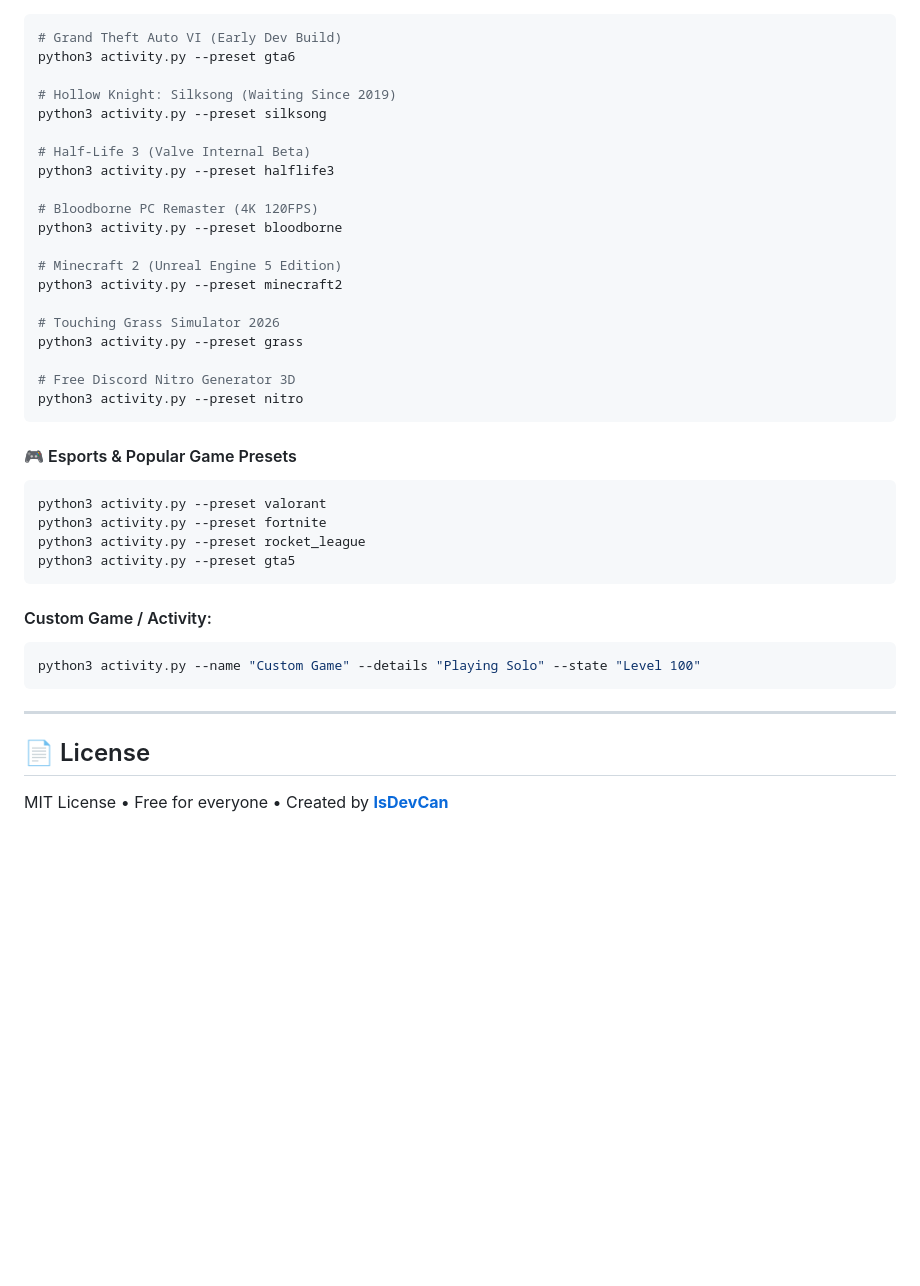
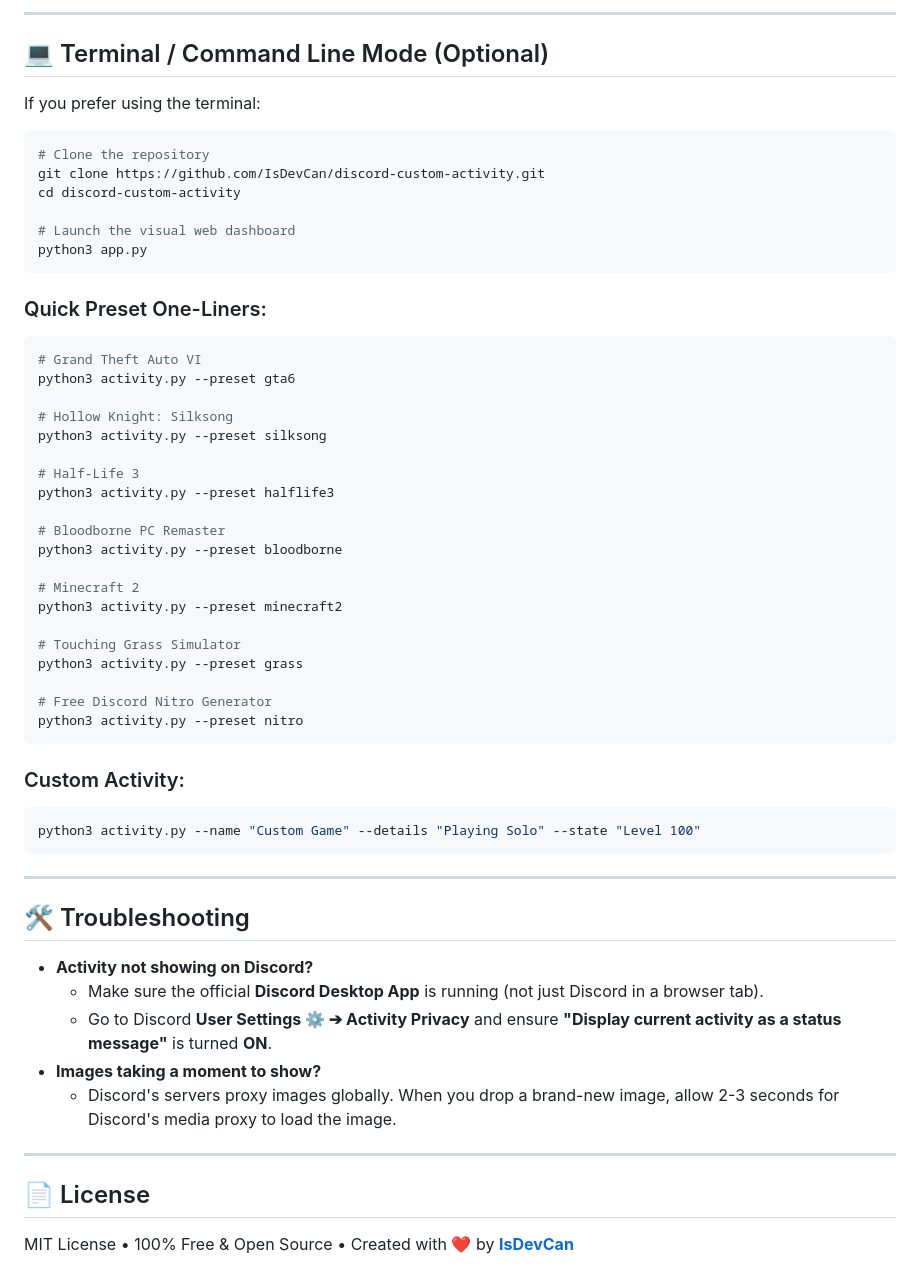
Before and after one commit to IsDevCan/discord-custom-activity, a Markdown page: README.md, the part around one of its changes. Rendered like a GitHub page; blank space fills up the shorter version.

````diff
--- a/README.md
+++ b/README.md
@@ -53,43 +73,60 @@ Created with ❤️ by **[IsDevCan](https://github.com/IsDevCan)**.
+---
+
+## 💻 Terminal / Command Line Mode (Optional)
+
+If you prefer using the terminal:
 
 ```bash
-# Grand Theft Auto VI (Early Dev Build)
+# Clone the repository
+git clone https://github.com/IsDevCan/discord-custom-activity.git
+cd discord-custom-activity
+
+# Launch the visual web dashboard
+python3 app.py
+```
+
+### Quick Preset One-Liners:
+
+```bash
+# Grand Theft Auto VI
 python3 activity.py --preset gta6
 
-# Hollow Knight: Silksong (Waiting Since 2019)
+# Hollow Knight: Silksong
 python3 activity.py --preset silksong
 
-# Half-Life 3 (Valve Internal Beta)
+# Half-Life 3
 python3 activity.py --preset halflife3
 
-# Bloodborne PC Remaster (4K 120FPS)
+# Bloodborne PC Remaster
 python3 activity.py --preset bloodborne
 
-# Minecraft 2 (Unreal Engine 5 Edition)
+# Minecraft 2
 python3 activity.py --preset minecraft2
 
-# Touching Grass Simulator 2026
+# Touching Grass Simulator
 python3 activity.py --preset grass
 
-# Free Discord Nitro Generator 3D
+# Free Discord Nitro Generator
 python3 activity.py --preset nitro
 ```
 
-#### 🎮 Esports & Popular Game Presets
-
-```bash
-python3 activity.py --preset valorant
-python3 activity.py --preset fortnite
-python3 activity.py --preset rocket_league
-python3 activity.py --preset gta5
-```
-
-#### Custom Game / Activity:
+### Custom Activity:
 ```bash
 python3 activity.py --name "Custom Game" --details "Playing Solo" --state "Level 100"
 ```
 
 ---
 
+## 🛠️ Troubleshooting
+
+- **Activity not showing on Discord?**
+  - Make sure the official **Discord Desktop App** is running (not just Discord in a browser tab).
+  - Go to Discord **User Settings ⚙️ ➔ Activity Privacy** and ensure **"Display current activity as a status message"** is turned **ON**.
+- **Images taking a moment to show?**
+  - Discord's servers proxy images globally. When you drop a brand-new image, allow 2-3 seconds for Discord's media proxy to load the image.
+
+---
+
 ## 📄 License
 
-MIT License • Free for everyone • Created by **[IsDevCan](https://github.com/IsDevCan)**
+MIT License • 100% Free & Open Source • Created with ❤️ by **[IsDevCan](https://github.com/IsDevCan)**
````
Also changed, not shown: other parts of README.md (+52 -32 lines).
